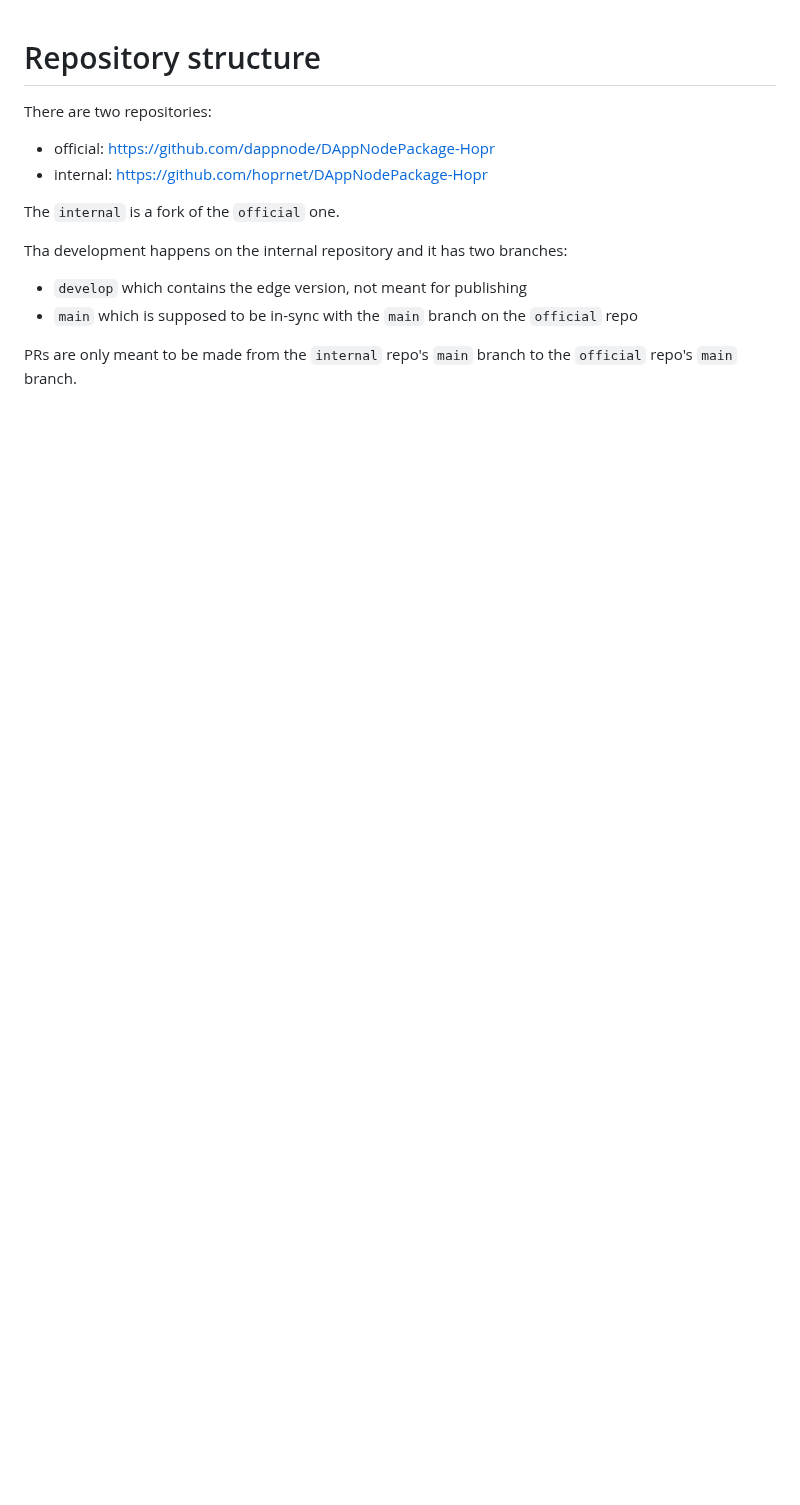
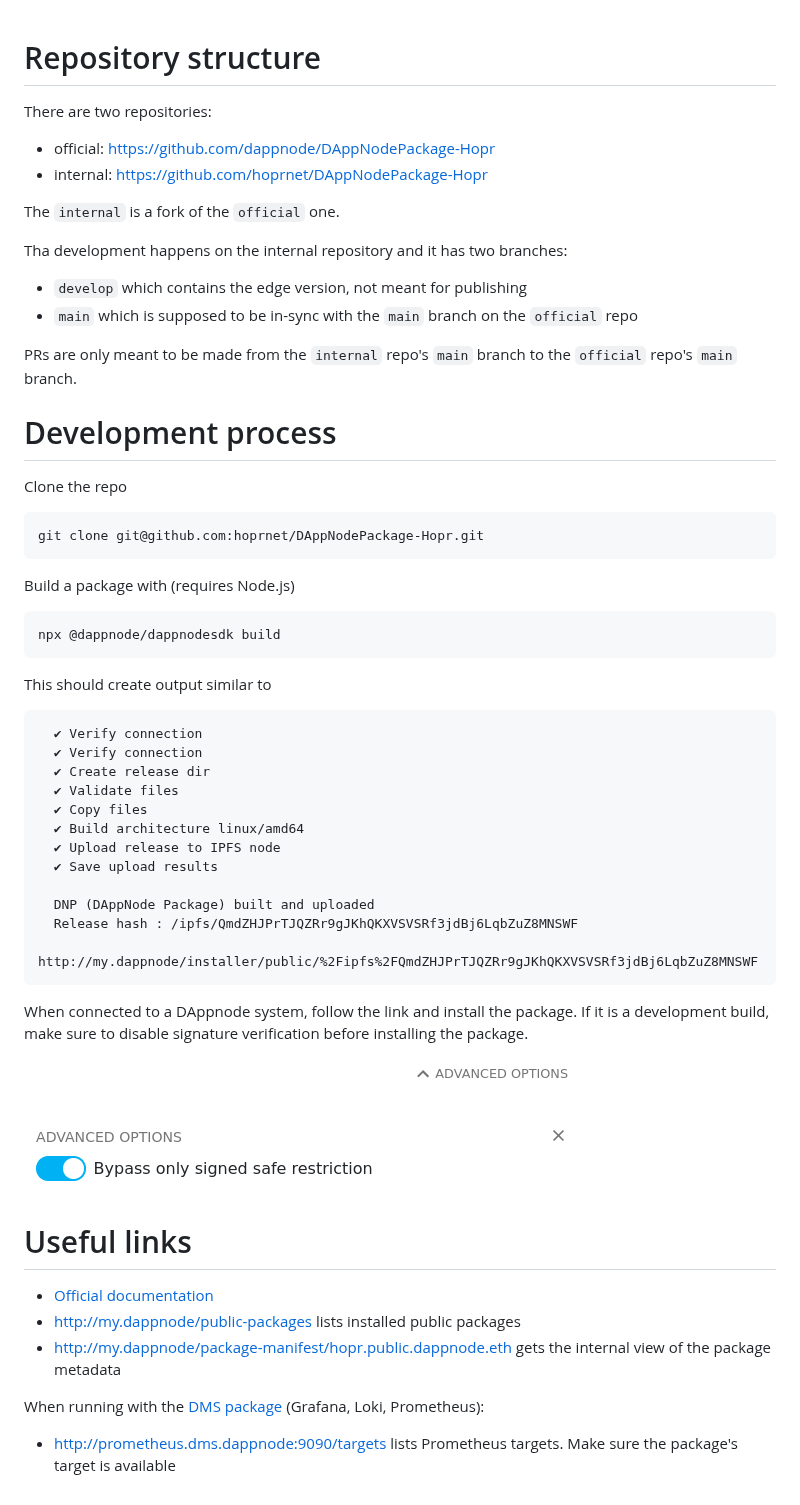
Before and after one commit to dappnode/DAppNodePackage-Hopr, a Markdown page: DEVELOPING.md, the part around the change. GitHub-like rendering; pictures changed too: bypass_signature_check.png (added); blank space fills up the shorter version.

Commit message:
add documentation

````diff
--- a/DEVELOPING.md
+++ b/DEVELOPING.md
@@ -1,5 +1,4 @@
 # Repository structure
-
 
 There are two repositories:
 
@@ -15,3 +14,48 @@ Tha development happens on the internal repository and it has two branches:
 
 
 PRs are only meant to be made from the `internal` repo's `main` branch to the `official` repo's `main` branch.
+
+# Development process
+
+Clone the repo
+
+```sh
+git clone git@github.com:hoprnet/DAppNodePackage-Hopr.git
+```
+
+Build a package with (requires Node.js)
+
+```sh
+npx @dappnode/dappnodesdk build
+```
+
+This should create output similar to
+
+```
+  ✔ Verify connection
+  ✔ Verify connection
+  ✔ Create release dir
+  ✔ Validate files
+  ✔ Copy files
+  ✔ Build architecture linux/amd64
+  ✔ Upload release to IPFS node
+  ✔ Save upload results
+
+  DNP (DAppNode Package) built and uploaded
+  Release hash : /ipfs/QmdZHJPrTJQZRr9gJKhQKXVSVSRf3jdBj6LqbZuZ8MNSWF
+  http://my.dappnode/installer/public/%2Fipfs%2FQmdZHJPrTJQZRr9gJKhQKXVSVSRf3jdBj6LqbZuZ8MNSWF
+```
+
+When connected to a DAppnode system, follow the link and install the package. If it is a development build, make sure to disable signature verification before installing the package.
+
+![howto](bypass_signature_check.png)
+
+# Useful links
+
+- [Official documentation](https://docs.dappnode.io/docs/dev)
+- [http://my.dappnode/public-packages](http://my.dappnode/public-packages) lists installed public packages
+- [http://my.dappnode/package-manifest/hopr.public.dappnode.eth](http://my.dappnode/package-manifest/hopr.public.dappnode.eth) gets the internal view of the package metadata
+
+When running with the [DMS package](http://my.dappnode/installer/dnp/dms.dnp.dappnode.eth) (Grafana, Loki, Prometheus):
+
+- [http://prometheus.dms.dappnode:9090/targets](http://prometheus.dms.dappnode:9090/targets) lists Prometheus targets. Make sure the package's target is available
````
